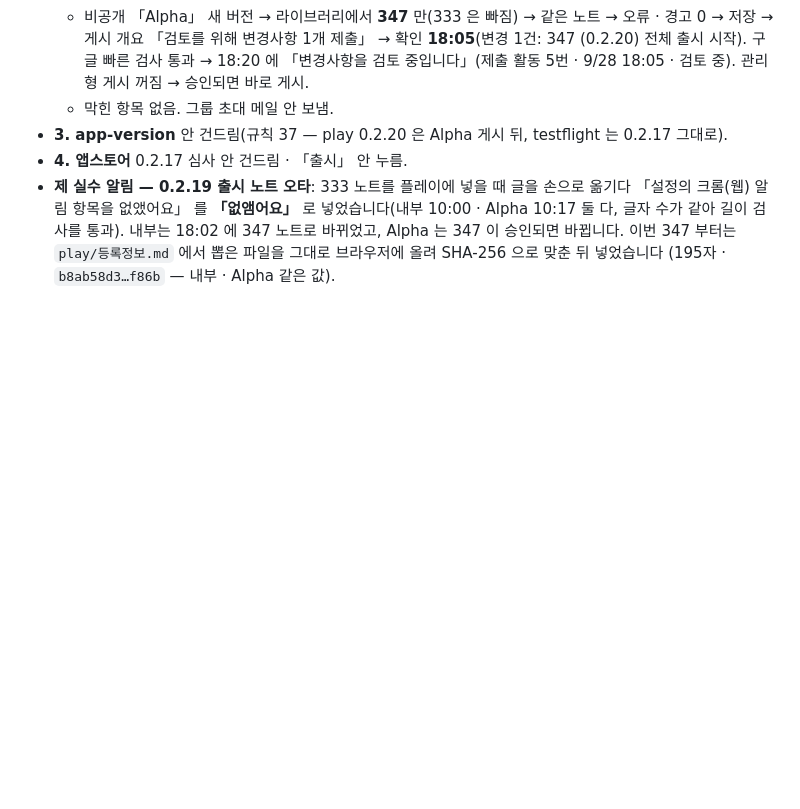
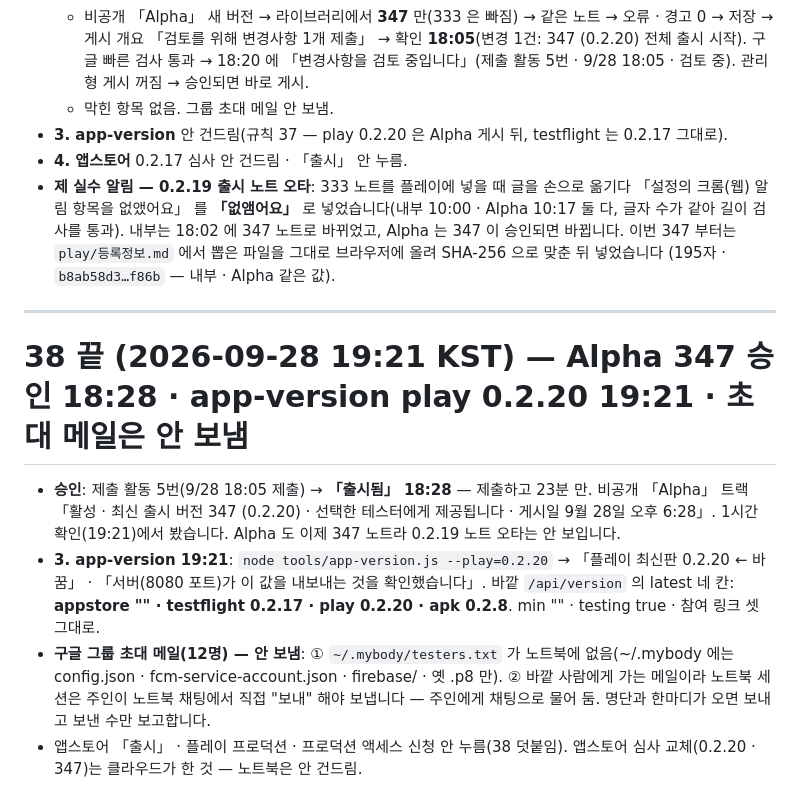
Before and after one commit to iacobuschoi/Mybody, a Markdown page: docs/LOCAL-REPORT.md, the part around the change. Rendered like a GitHub page; blank space fills up the shorter version.

Commit message:
노트북 보고: 38 끝 — Alpha 347 승인 18:28(23분) · app-version play 0.2.20 19:21 · 초대 메일은 명단 없음 · 주인 확인 대기
Co-Authored-By: Claude Opus 5.5 <noreply@anthropic.com>

```diff
--- a/docs/LOCAL-REPORT.md
+++ b/docs/LOCAL-REPORT.md
@@ -797,3 +797,15 @@ App Store Connect 에 저장한 것: 이름 「MyBody 체성분 플래너」 ·
   **「없앰어요」** 로 넣었습니다(내부 10:00 · Alpha 10:17 둘 다, 글자 수가 같아 길이 검사를 통과). 내부는 18:02 에 347 노트로 바뀌었고,
   Alpha 는 347 이 승인되면 바뀝니다. 이번 347 부터는 `play/등록정보.md` 에서 뽑은 파일을 그대로 브라우저에 올려 SHA-256 으로 맞춘 뒤 넣었습니다
   (195자 · `b8ab58d3…f86b` — 내부 · Alpha 같은 값).
+
+---
+
+# 38 끝 (2026-09-28 19:21 KST) — Alpha 347 승인 18:28 · app-version play 0.2.20 19:21 · 초대 메일은 안 보냄
+
+- **승인**: 제출 활동 5번(9/28 18:05 제출) → **「출시됨」 18:28** — 제출하고 23분 만. 비공개 「Alpha」 트랙 「활성 · 최신 출시 버전 347 (0.2.20) ·
+  선택한 테스터에게 제공됩니다 · 게시일 9월 28일 오후 6:28」. 1시간 확인(19:21)에서 봤습니다. Alpha 도 이제 347 노트라 0.2.19 노트 오타는 안 보입니다.
+- **3. app-version 19:21**: `node tools/app-version.js --play=0.2.20` → 「플레이 최신판 0.2.20 ← 바꿈」 · 「서버(8080 포트)가 이 값을 내보내는 것을 확인했습니다」.
+  바깥 `/api/version` 의 latest 네 칸: **appstore "" · testflight 0.2.17 · play 0.2.20 · apk 0.2.8**. min "" · testing true · 참여 링크 셋 그대로.
+- **구글 그룹 초대 메일(12명) — 안 보냄**: ① `~/.mybody/testers.txt` 가 노트북에 없음(~/.mybody 에는 config.json · fcm-service-account.json · firebase/ · 옛 .p8 만).
+  ② 바깥 사람에게 가는 메일이라 노트북 세션은 주인이 노트북 채팅에서 직접 "보내" 해야 보냅니다 — 주인에게 채팅으로 물어 둠. 명단과 한마디가 오면 보내고 보낸 수만 보고합니다.
+- 앱스토어 「출시」 · 플레이 프로덕션 · 프로덕션 액세스 신청 안 누름(38 덧붙임). 앱스토어 심사 교체(0.2.20 · 347)는 클라우드가 한 것 — 노트북은 안 건드림.
```
